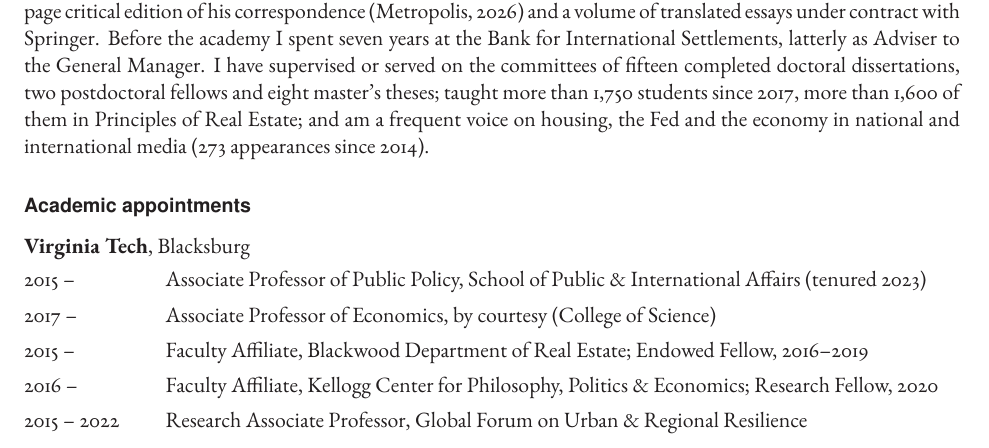
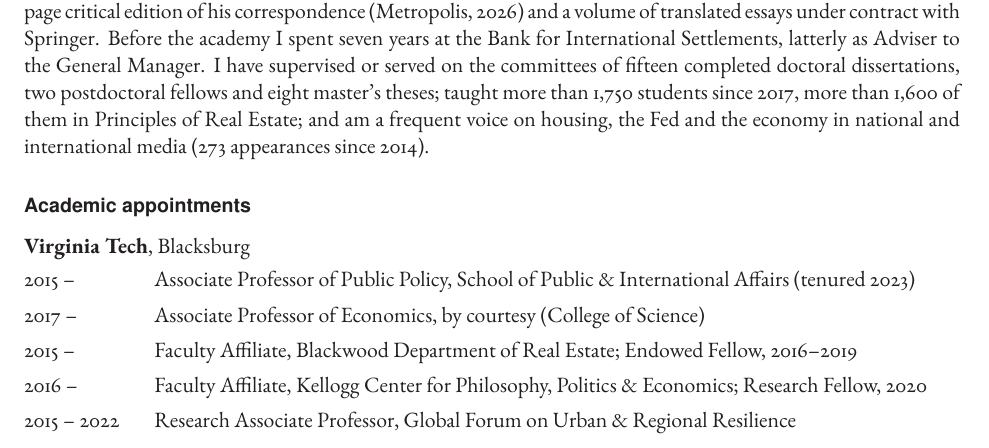
Before and after one commit to david-bieri/david-bieri.github.io, a LaTeX thesis (cv/CV_DSBieri.tex): part of page 1 of 19, cut so that both start at the same text. Compiled offline with LaTeX, dvips and Ghostscript.

Commit message:
CV: keep appointments block on one page; tie year ranges
Co-Authored-By: Claude Fable 5.1 <noreply@anthropic.com>
Claude-Session: https://claude.ai/code/session_01AKKac6CdxeXNHNajrJBR3c

```diff
--- a/cv/CV_DSBieri.tex
+++ b/cv/CV_DSBieri.tex
@@ -24,6 +24,7 @@
 \usepackage{paralist,lineno} % adds line numbers
 \usepackage[blocks,affil-it]{authblk} % defines affiliation command in title
 \usepackage{titlesec}
+\usepackage{needspace}
 \titleformat{\chapter}[display]
   {\normalfont\sffamily\Huge\bfseries}{}{0pt}{\Huge}
   %{\normalfont\sffamily\Huge\bfseries}{\chaptertitlename\ \thechapter}{20pt}{\Huge}
@@ -112,12 +113,13 @@
 \subsection*{Profile}
 \noindent Urban and real estate economist working where money, credit and property markets meet, at the intersection of real estate and housing finance, regional economics, public finance and the history of economic thought. The unifying claim of my research is that the spatial economy is a monetary economy: how money, credit and regulation move across space explains why places grow, stall and lock in. Three strands carry this programme -- real estate and housing finance and the geography of money, including the regulation of housing credit and of new financial markets; financial lock-in and regional persistence, from the Basel Process to the American South; and the German tradition of spatial economics, anchored in a decade of archival work on August L\"{o}sch that has produced a 1,100-page critical edition of his correspondence (Metropolis, 2026) and a volume of translated essays under contract with Springer. Before the academy I spent seven years at the Bank for International Settlements, latterly as Adviser to the General Manager. I have supervised or served on the committees of fifteen completed doctoral dissertations, two postdoctoral fellows and eight master's theses; taught more than 1,750 students since 2017, more than 1,600 of them in Principles of Real Estate; and am a frequent voice on housing, the Fed and the economy in national and international media (273 appearances since 2014).
 
+\Needspace*{9\baselineskip}
 \subsection*{Academic appointments}
 \noindent\textbf{Virginia Tech}, Blacksburg
-\begin{cvlist}
+\begin{cvlist}[2.3cm]
 \item[2015 --] Associate Professor of Public Policy, School of Public \& International Affairs (tenured 2023)
 \item[2017 --] Associate Professor of Economics, by courtesy (College of Science)
-\item[2015 --] Faculty Affiliate, Blackwood Department of Real Estate; Endowed Fellow, 2016--2019
-\item[2016 --] Faculty Affiliate, Kellogg Center for Philosophy, Politics \& Economics; Research Fellow, 2020
+\item[2015 --] Faculty Affiliate, Blackwood Department of Real Estate; Endowed Fellow, \mbox{2016--2019}
+\item[2016 --] Faculty Affiliate, Kellogg Center for Philosophy, Politics \& Economics; Research Fellow,~2020
 \item[2015 -- 2022] Research Associate Professor, Global Forum on Urban \& Regional Resilience
 \end{cvlist}
```
Also changed, not shown: cv/CV_DSBieri.tex (2 more changed lines).
